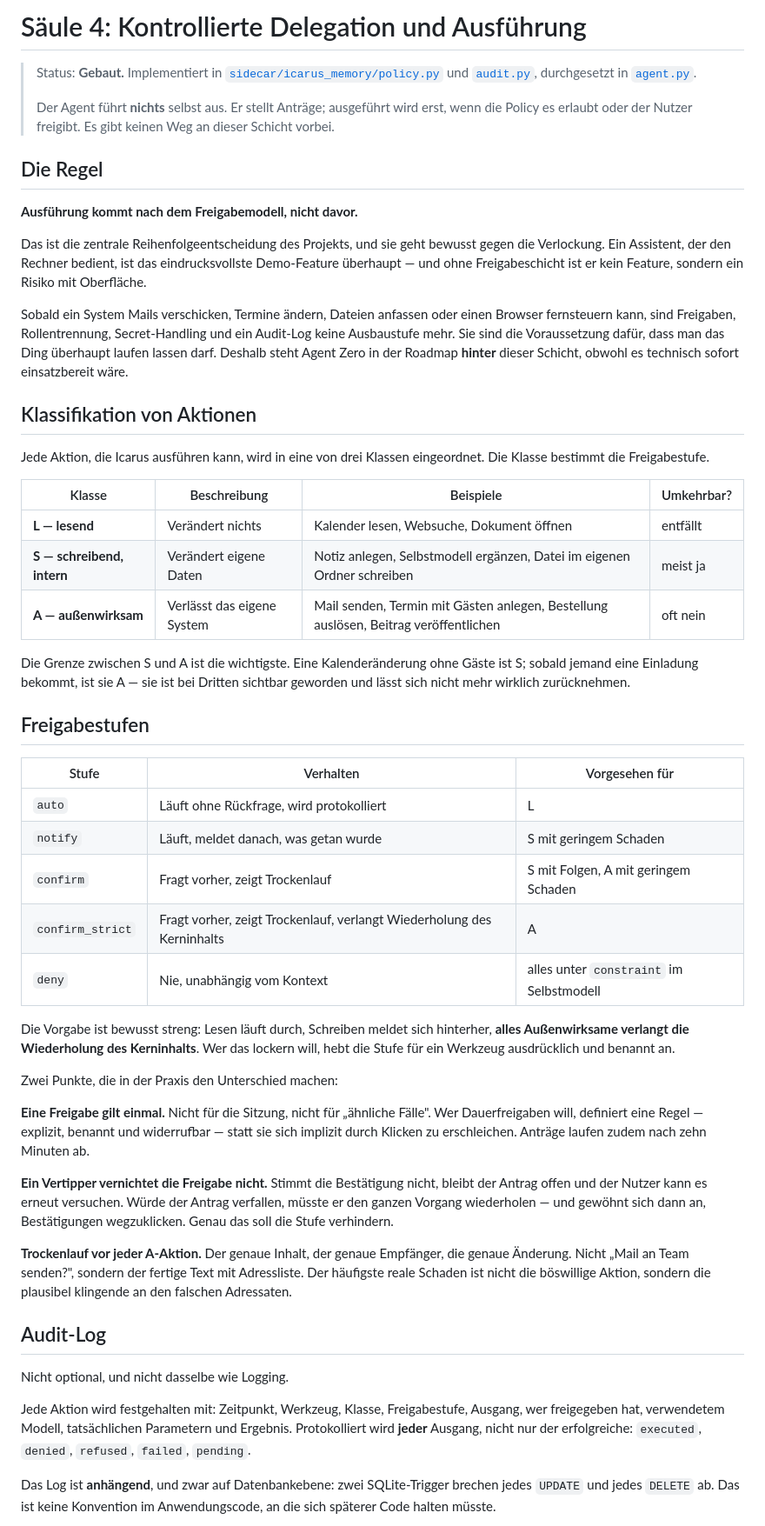
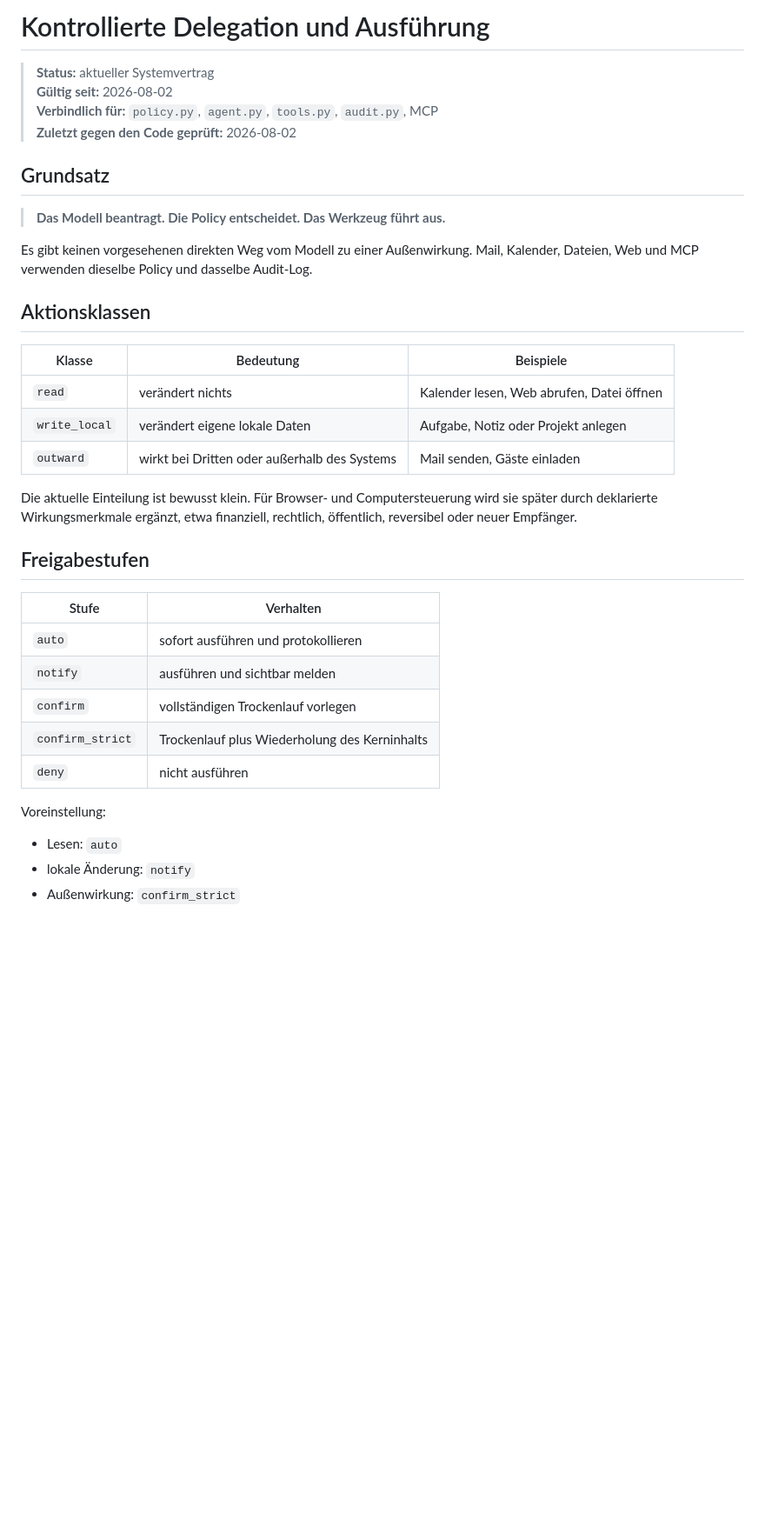
Before and after one commit to Icarus-health/Icarus, a Markdown page: docs/03-delegation.md, the part around one of its changes. Shown at 87% size. GitHub-like rendering; blank space fills up the shorter version.

```diff
--- a/docs/03-delegation.md
+++ b/docs/03-delegation.md
@@ -1,54 +1,43 @@
-# Säule 4: Kontrollierte Delegation und Ausführung
+# Kontrollierte Delegation und Ausführung
 
-> Status: **Gebaut.** Implementiert in [`sidecar/icarus_memory/policy.py`](../sidecar/icarus_memory/policy.py) und [`audit.py`](../sidecar/icarus_memory/audit.py), durchgesetzt in [`agent.py`](../sidecar/icarus_memory/agent.py).
->
-> Der Agent führt **nichts** selbst aus. Er stellt Anträge; ausgeführt wird erst, wenn die Policy es erlaubt oder der Nutzer freigibt. Es gibt keinen Weg an dieser Schicht vorbei.
+> **Status:** aktueller Systemvertrag
+> **Gültig seit:** 2026-08-02
+> **Verbindlich für:** `policy.py`, `agent.py`, `tools.py`, `audit.py`, MCP
+> **Zuletzt gegen den Code geprüft:** 2026-08-02
 
-## Die Regel
+## Grundsatz
 
-**Ausführung kommt nach dem Freigabemodell, nicht davor.**
+> **Das Modell beantragt. Die Policy entscheidet. Das Werkzeug führt aus.**
 
-Das ist die zentrale Reihenfolgeentscheidung des Projekts, und sie geht bewusst gegen die Verlockung. Ein Assistent, der den Rechner bedient, ist das eindrucksvollste Demo-Feature überhaupt — und ohne Freigabeschicht ist er kein Feature, sondern ein Risiko mit Oberfläche.
+Es gibt keinen vorgesehenen direkten Weg vom Modell zu einer Außenwirkung.
+Mail, Kalender, Dateien, Web und MCP verwenden dieselbe Policy und dasselbe
+Audit-Log.
 
-Sobald ein System Mails verschicken, Termine ändern, Dateien anfassen oder einen Browser fernsteuern kann, sind Freigaben, Rollentrennung, Secret-Handling und ein Audit-Log keine Ausbaustufe mehr. Sie sind die Voraussetzung dafür, dass man das Ding überhaupt laufen lassen darf. Deshalb steht Agent Zero in der Roadmap **hinter** dieser Schicht, obwohl es technisch sofort einsatzbereit wäre.
+## Aktionsklassen
 
-## Klassifikation von Aktionen
+| Klasse | Bedeutung | Beispiele |
+|---|---|---|
+| `read` | verändert nichts | Kalender lesen, Web abrufen, Datei öffnen |
+| `write_local` | verändert eigene lokale Daten | Aufgabe, Notiz oder Projekt anlegen |
+| `outward` | wirkt bei Dritten oder außerhalb des Systems | Mail senden, Gäste einladen |
 
-Jede Aktion, die Icarus ausführen kann, wird in eine von drei Klassen eingeordnet. Die Klasse bestimmt die Freigabestufe.
-
-| Klasse | Beschreibung | Beispiele | Umkehrbar? |
-|---|---|---|---|
-| **L — lesend** | Verändert nichts | Kalender lesen, Websuche, Dokument öffnen | entfällt |
-| **S — schreibend, intern** | Verändert eigene Daten | Notiz anlegen, Selbstmodell ergänzen, Datei im eigenen Ordner schreiben | meist ja |
-| **A — außenwirksam** | Verlässt das eigene System | Mail senden, Termin mit Gästen anlegen, Bestellung auslösen, Beitrag veröffentlichen | oft nein |
-
-Die Grenze zwischen S und A ist die wichtigste. Eine Kalenderänderung ohne Gäste ist S; sobald jemand eine Einladung bekommt, ist sie A — sie ist bei Dritten sichtbar geworden und lässt sich nicht mehr wirklich zurücknehmen.
+Die aktuelle Einteilung ist bewusst klein. Für Browser- und Computersteuerung
+wird sie später durch deklarierte Wirkungsmerkmale ergänzt, etwa finanziell,
+rechtlich, öffentlich, reversibel oder neuer Empfänger.
 
 ## Freigabestufen
 
-| Stufe | Verhalten | Vorgesehen für |
-|---|---|---|
-| `auto` | Läuft ohne Rückfrage, wird protokolliert | L |
-| `notify` | Läuft, meldet danach, was getan wurde | S mit geringem Schaden |
-| `confirm` | Fragt vorher, zeigt Trockenlauf | S mit Folgen, A mit geringem Schaden |
-| `confirm_strict` | Fragt vorher, zeigt Trockenlauf, verlangt Wiederholung des Kerninhalts | A |
-| `deny` | Nie, unabhängig vom Kontext | alles unter `constraint` im Selbstmodell |
+| Stufe | Verhalten |
+|---|---|
+| `auto` | sofort ausführen und protokollieren |
+| `notify` | ausführen und sichtbar melden |
+| `confirm` | vollständigen Trockenlauf vorlegen |
+| `confirm_strict` | Trockenlauf plus Wiederholung des Kerninhalts |
+| `deny` | nicht ausführen |
 
-Die Vorgabe ist bewusst streng: Lesen läuft durch, Schreiben meldet sich hinterher, **alles Außenwirksame verlangt die Wiederholung des Kerninhalts**. Wer das lockern will, hebt die Stufe für ein Werkzeug ausdrücklich und benannt an.
+Voreinstellung:
 
-Zwei Punkte, die in der Praxis den Unterschied machen:
+- Lesen: `auto`
+- lokale Änderung: `notify`
+- Außenwirkung: `confirm_strict`
 
-**Eine Freigabe gilt einmal.** Nicht für die Sitzung, nicht für „ähnliche Fälle". Wer Dauerfreigaben will, definiert eine Regel — explizit, benannt und widerrufbar — statt sie sich implizit durch Klicken zu erschleichen. Anträge laufen zudem nach zehn Minuten ab.
-
-**Ein Vertipper vernichtet die Freigabe nicht.** Stimmt die Bestätigung nicht, bleibt der Antrag offen und der Nutzer kann es erneut versuchen. Würde der Antrag verfallen, müsste er den ganzen Vorgang wiederholen — und gewöhnt sich dann an, Bestätigungen wegzuklicken. Genau das soll die Stufe verhindern.
-
-**Trockenlauf vor jeder A-Aktion.** Der genaue Inhalt, der genaue Empfänger, die genaue Änderung. Nicht „Mail an Team senden?", sondern der fertige Text mit Adressliste. Der häufigste reale Schaden ist nicht die böswillige Aktion, sondern die plausibel klingende an den falschen Adressaten.
-
-## Audit-Log
-
-Nicht optional, und nicht dasselbe wie Logging.
-
-Jede Aktion wird festgehalten mit: Zeitpunkt, Werkzeug, Klasse, Freigabestufe, Ausgang, wer freigegeben hat, verwendetem Modell, tatsächlichen Parametern und Ergebnis. Protokolliert wird **jeder** Ausgang, nicht nur der erfolgreiche: `executed`, `denied`, `refused`, `failed`, `pending`.
-
-Das Log ist **anhängend**, und zwar auf Datenbankebene: zwei SQLite-Trigger brechen jedes `UPDATE` und jedes `DELETE` ab. Das ist keine Konvention im Anwendungscode, an die sich späterer Code halten müsste.
-
```
Also changed, not shown: other parts of docs/03-delegation.md (+61 -29 lines).
